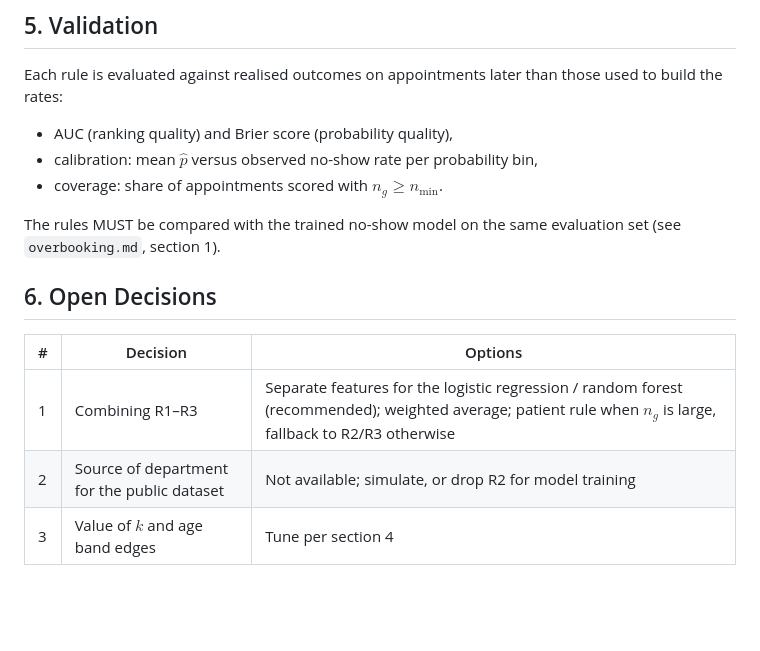
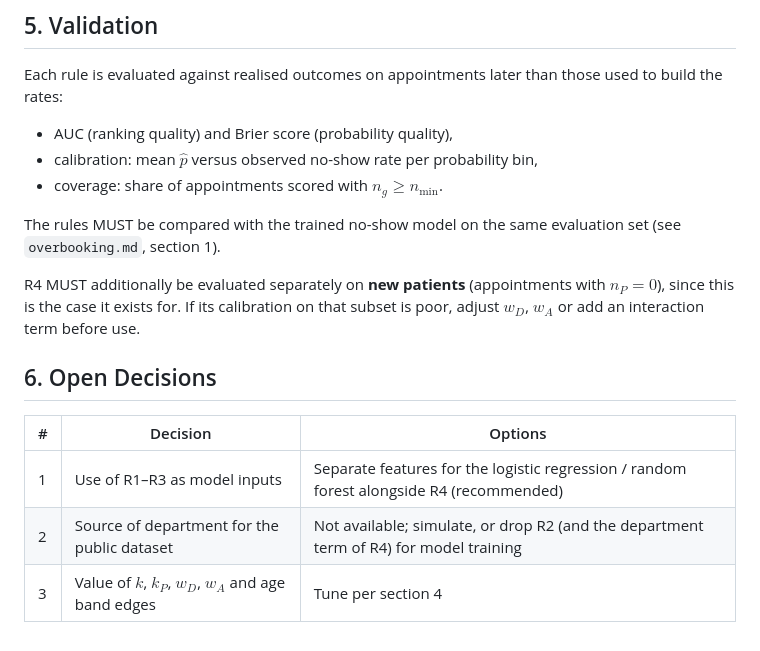
Before and after one commit to cnrasili/noshow-smart-scheduling, a Markdown page: docs/formulas/rules.md, the part around one of its changes. GitHub-like rendering; blank space fills up the shorter version.

```diff
--- a/docs/formulas/rules.md
+++ b/docs/formulas/rules.md
@@ -105,10 +147,12 @@ Each rule is evaluated against realised outcomes on appointments later than thos
 
 The rules MUST be compared with the trained no-show model on the same evaluation set (see `overbooking.md`, section 1).
 
+R4 MUST additionally be evaluated separately on **new patients** (appointments with $n_P = 0$), since this is the case it exists for. If its calibration on that subset is poor, adjust $w_D$, $w_A$ or add an interaction term before use.
+
 ## 6. Open Decisions
 
 | # | Decision | Options |
 |---|---|---|
-| 1 | Combining R1–R3 | Separate features for the logistic regression / random forest (recommended); weighted average; patient rule when $n_g$ is large, fallback to R2/R3 otherwise |
-| 2 | Source of department for the public dataset | Not available; simulate, or drop R2 for model training |
-| 3 | Value of $k$ and age band edges | Tune per section 4 |
+| 1 | Use of R1–R3 as model inputs | Separate features for the logistic regression / random forest alongside R4 (recommended) |
+| 2 | Source of department for the public dataset | Not available; simulate, or drop R2 (and the department term of R4) for model training |
+| 3 | Value of $k$, $k_P$, $w_D$, $w_A$ and age band edges | Tune per section 4 |
```
Also changed, not shown: other parts of docs/formulas/rules.md (+43 -1 lines).
